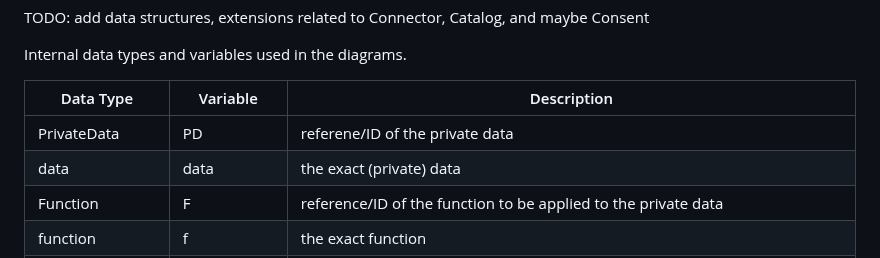
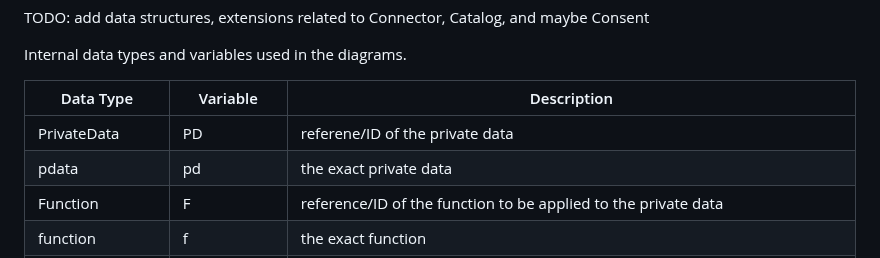
Before and after one commit to Prometheus-X-association/edge-computing, a Markdown page: docs/design-document.md, the part around the change. Rendered like a GitHub page.

Commit message:
Update design-document.md: update internal data info

```diff
--- a/docs/design-document.md
+++ b/docs/design-document.md
@@ -170,7 +170,7 @@ Internal data types and variables used in the diagrams.
 |Data Type|Variable|Description|
 |-|-|-|
 |PrivateData|PD|referene/ID of the private data|
-|data|data|the exact (private) data|
+|pdata|pd|the exact private data|
 |Function|F|reference/ID of the function to be applied to the private data|
 |function|f|the exact function|
 |Contract|Cd and Cf|contracts between the ProcessingBB and DataProvider and FunctionProvider, respectively|
```
